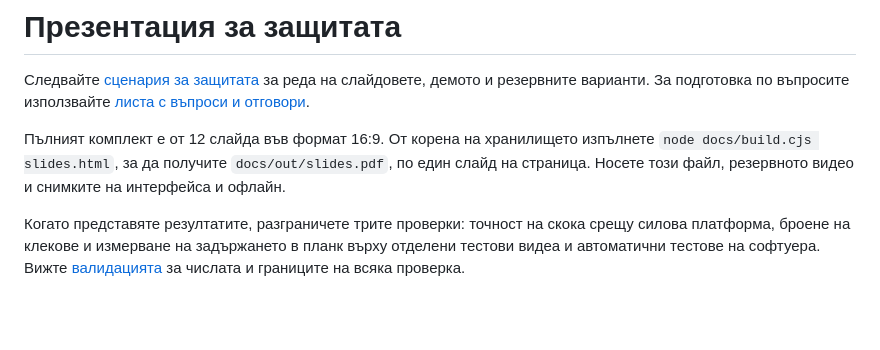
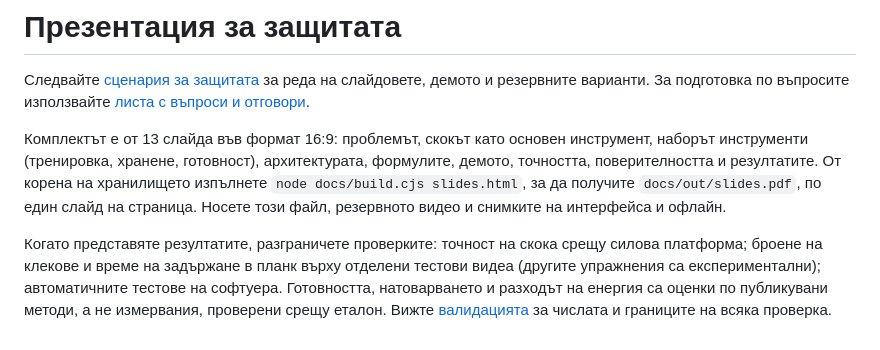
Before and after one commit to storm546/talos, a Markdown page: docs/prezentacia.md, the part around the change. Rendered like a GitHub page; blank space fills up the shorter version.

Commit message:
Rebuild the defence deck around the toolkit, with slides for training, nutrition and readiness

```diff
--- a/docs/prezentacia.md
+++ b/docs/prezentacia.md
@@ -3,10 +3,14 @@
 Следвайте [сценария за защитата](scenarii-demo.md) за реда на слайдовете, демото и резервните варианти.
 За подготовка по въпросите използвайте [листа с въпроси и отговори](vaprosi.md).
 
-Пълният комплект е от 12 слайда във формат 16:9. От корена на хранилището изпълнете
-`node docs/build.cjs slides.html`, за да получите `docs/out/slides.pdf`, по един слайд на страница.
-Носете този файл, резервното видео и снимките на интерфейса и офлайн.
+Комплектът е от 13 слайда във формат 16:9: проблемът, скокът като основен инструмент, наборът
+инструменти (тренировка, хранене, готовност), архитектурата, формулите, демото, точността,
+поверителността и резултатите. От корена на хранилището изпълнете `node docs/build.cjs slides.html`,
+за да получите `docs/out/slides.pdf`, по един слайд на страница. Носете този файл, резервното видео и
+снимките на интерфейса и офлайн.
 
-Когато представяте резултатите, разграничете трите проверки: точност на скока срещу силова платформа,
-броене на клекове и измерване на задържането в планк върху отделени тестови видеа и автоматични тестове
-на софтуера. Вижте [валидацията](validacia.md) за числата и границите на всяка проверка.
+Когато представяте резултатите, разграничете проверките: точност на скока срещу силова платформа;
+броене на клекове и време на задържане в планк върху отделени тестови видеа (другите упражнения са
+експериментални); автоматичните тестове на софтуера. Готовността, натоварването и разходът на енергия
+са оценки по публикувани методи, а не измервания, проверени срещу еталон. Вижте
+[валидацията](validacia.md) за числата и границите на всяка проверка.
```
Also changed, not shown: docs/img/app-nutrition.png (added), docs/img/app-records.png (added), docs/img/app-workout.png (added), 1 other file.
